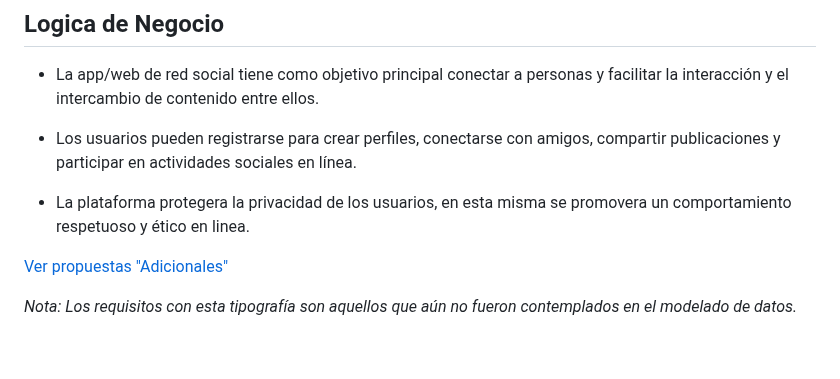
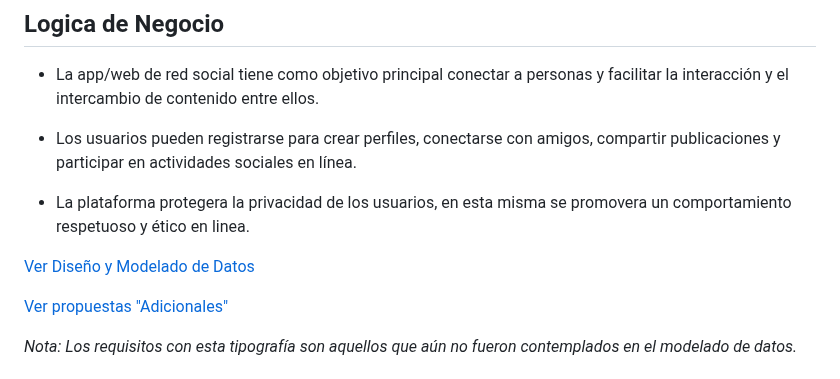
Before and after one commit to AbelMV29/RedSocial, a Markdown page: README.md, the part around the change. GitHub-like rendering; blank space fills up the shorter version.

```diff
--- a/README.md
+++ b/README.md
@@ -11,6 +11,8 @@
 - Los usuarios pueden registrarse para crear perfiles, conectarse con amigos, compartir publicaciones y participar en actividades sociales en línea.
 
 - La plataforma protegera la privacidad de los usuarios, en esta misma se promovera un comportamiento respetuoso y ético en linea.
+
+[Ver Diseño y Modelado de Datos](#diseño-y-modelado-de-datos)
 
 [Ver propuestas "Adicionales"](#propuestas-adicionales)
 
```
